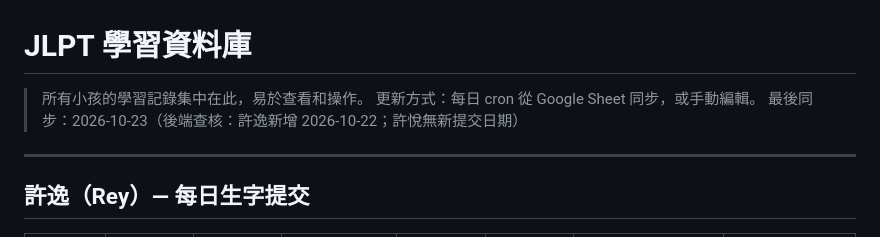
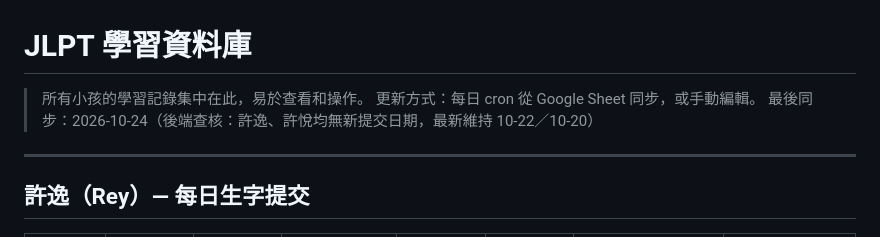
Before and after one commit to VJHOHOHO/jlpt-daily, a Markdown page: database.md, the part around the change. Drawn GitHub-style.

```diff
--- a/database.md
+++ b/database.md
@@ -2,7 +2,7 @@
 
 > 所有小孩的學習記錄集中在此，易於查看和操作。
 > 更新方式：每日 cron 從 Google Sheet 同步，或手動編輯。
-> 最後同步：2026-10-23（後端查核：許逸新增 2026-10-22；許悅無新提交日期）
+> 最後同步：2026-10-24（後端查核：許逸、許悅均無新提交日期，最新維持 10-22／10-20）
 
 ---
 
```
